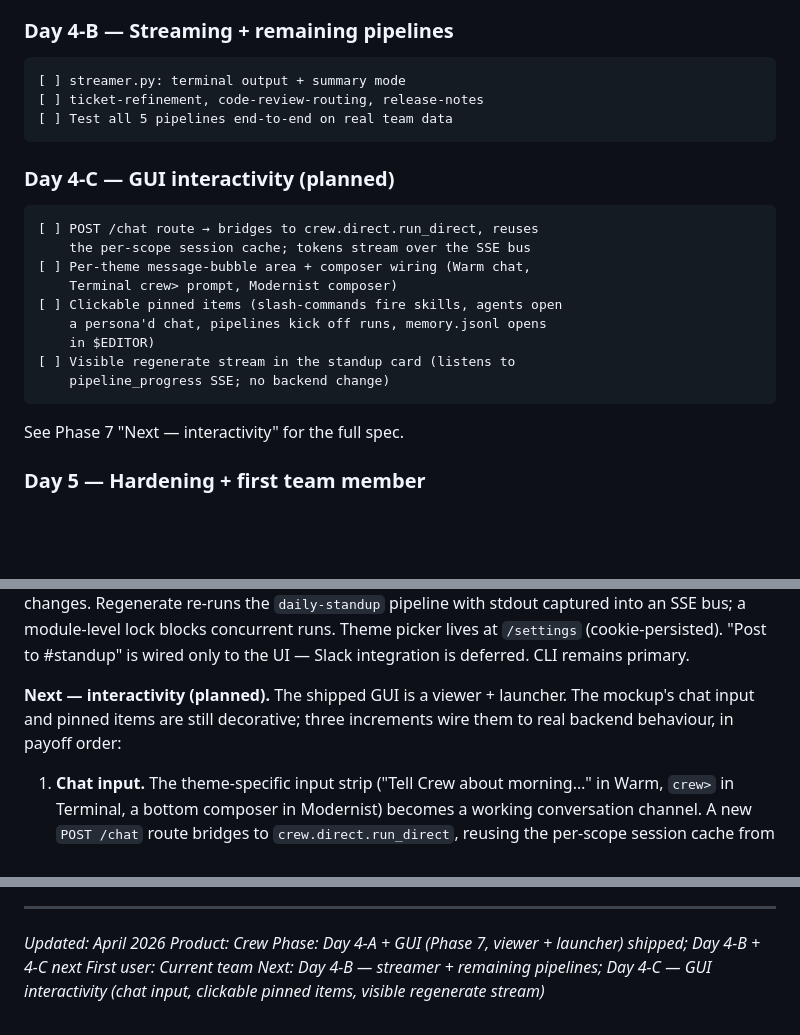
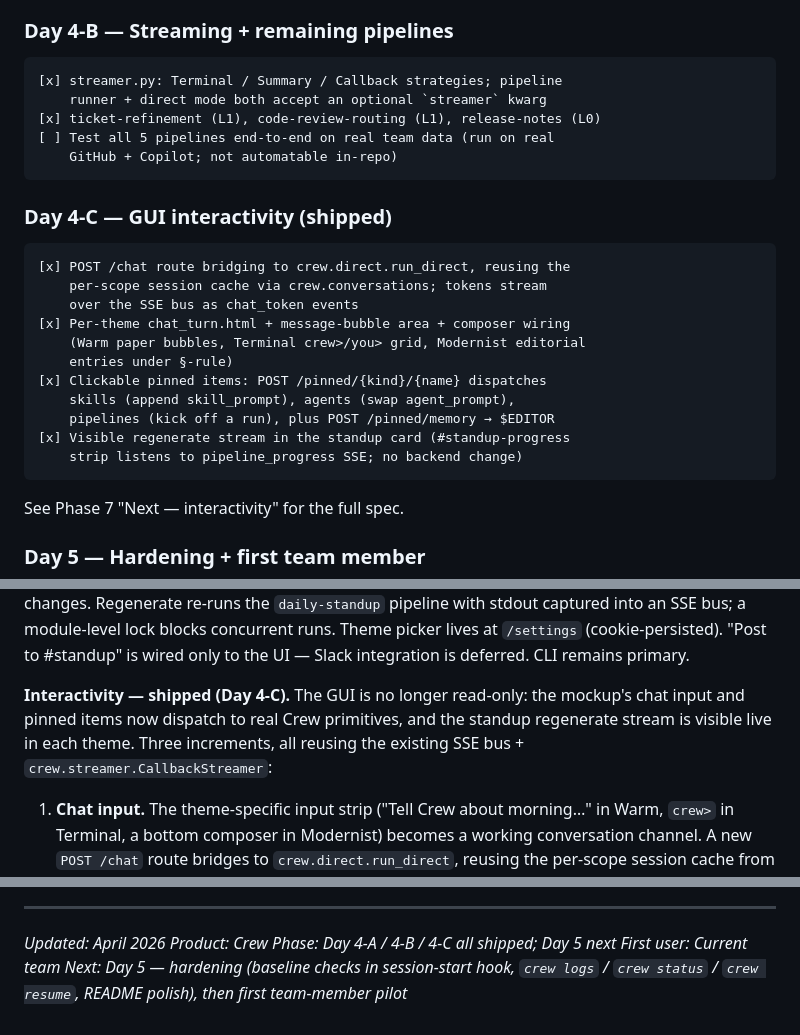
Before and after one commit to Eurus7895/CopilotCrew, a Markdown page: CLAUDE.md, 3 parts joined by grey strips. Drawn GitHub-style; blank space fills up the shorter version.

````diff
--- a/CLAUDE.md
+++ b/CLAUDE.md
@@ -653,22 +653,26 @@ Implementation notes:
 
 ### Day 4-B — Streaming + remaining pipelines
 ```
-[ ] streamer.py: terminal output + summary mode
-[ ] ticket-refinement, code-review-routing, release-notes
-[ ] Test all 5 pipelines end-to-end on real team data
+[x] streamer.py: Terminal / Summary / Callback strategies; pipeline
+    runner + direct mode both accept an optional `streamer` kwarg
+[x] ticket-refinement (L1), code-review-routing (L1), release-notes (L0)
+[ ] Test all 5 pipelines end-to-end on real team data (run on real
+    GitHub + Copilot; not automatable in-repo)
 ```
 
-### Day 4-C — GUI interactivity (planned)
+### Day 4-C — GUI interactivity (shipped)
 ```
-[ ] POST /chat route → bridges to crew.direct.run_direct, reuses
-    the per-scope session cache; tokens stream over the SSE bus
-[ ] Per-theme message-bubble area + composer wiring (Warm chat,
-    Terminal crew> prompt, Modernist composer)
-[ ] Clickable pinned items (slash-commands fire skills, agents open
-    a persona'd chat, pipelines kick off runs, memory.jsonl opens
-    in $EDITOR)
-[ ] Visible regenerate stream in the standup card (listens to
-    pipeline_progress SSE; no backend change)
+[x] POST /chat route bridging to crew.direct.run_direct, reusing the
+    per-scope session cache via crew.conversations; tokens stream
+    over the SSE bus as chat_token events
+[x] Per-theme chat_turn.html + message-bubble area + composer wiring
+    (Warm paper bubbles, Terminal crew>/you> grid, Modernist editorial
+    entries under §-rule)
+[x] Clickable pinned items: POST /pinned/{kind}/{name} dispatches
+    skills (append skill_prompt), agents (swap agent_prompt),
+    pipelines (kick off a run), plus POST /pinned/memory → $EDITOR
+[x] Visible regenerate stream in the standup card (#standup-progress
+    strip listens to pipeline_progress SSE; no backend change)
 ```
 See Phase 7 "Next — interactivity" for the full spec.
 
@@ -739,10 +743,11 @@ module-level lock blocks concurrent runs. Theme picker lives at
 `/settings` (cookie-persisted). "Post to #standup" is wired only to
 the UI — Slack integration is deferred. CLI remains primary.
 
-**Next — interactivity (planned).** The shipped GUI is a viewer +
-launcher. The mockup's chat input and pinned items are still
-decorative; three increments wire them to real backend behaviour, in
-payoff order:
+**Interactivity — shipped (Day 4-C).** The GUI is no longer read-only:
+the mockup's chat input and pinned items now dispatch to real Crew
+primitives, and the standup regenerate stream is visible live in each
+theme. Three increments, all reusing the existing SSE bus +
+`crew.streamer.CallbackStreamer`:
 
 1. **Chat input.** The theme-specific input strip ("Tell Crew about
    morning…" in Warm, `crew>` in Terminal, a bottom composer in
@@ -848,6 +853,6 @@ but shipped alongside Day 4-A. See **Phase 7 — Web Dashboard** above.
 
 *Updated: April 2026*
 *Product: Crew*
-*Phase: Day 4-A + GUI (Phase 7, viewer + launcher) shipped; Day 4-B + 4-C next*
+*Phase: Day 4-A / 4-B / 4-C all shipped; Day 5 next*
 *First user: Current team*
-*Next: Day 4-B — streamer + remaining pipelines; Day 4-C — GUI interactivity (chat input, clickable pinned items, visible regenerate stream)*
+*Next: Day 5 — hardening (baseline checks in session-start hook, `crew logs` / `crew status` / `crew resume`, README polish), then first team-member pilot*
````
Also changed, not shown: AGENTS.md (+20 -6 lines), README.md (+27 -14 lines).
